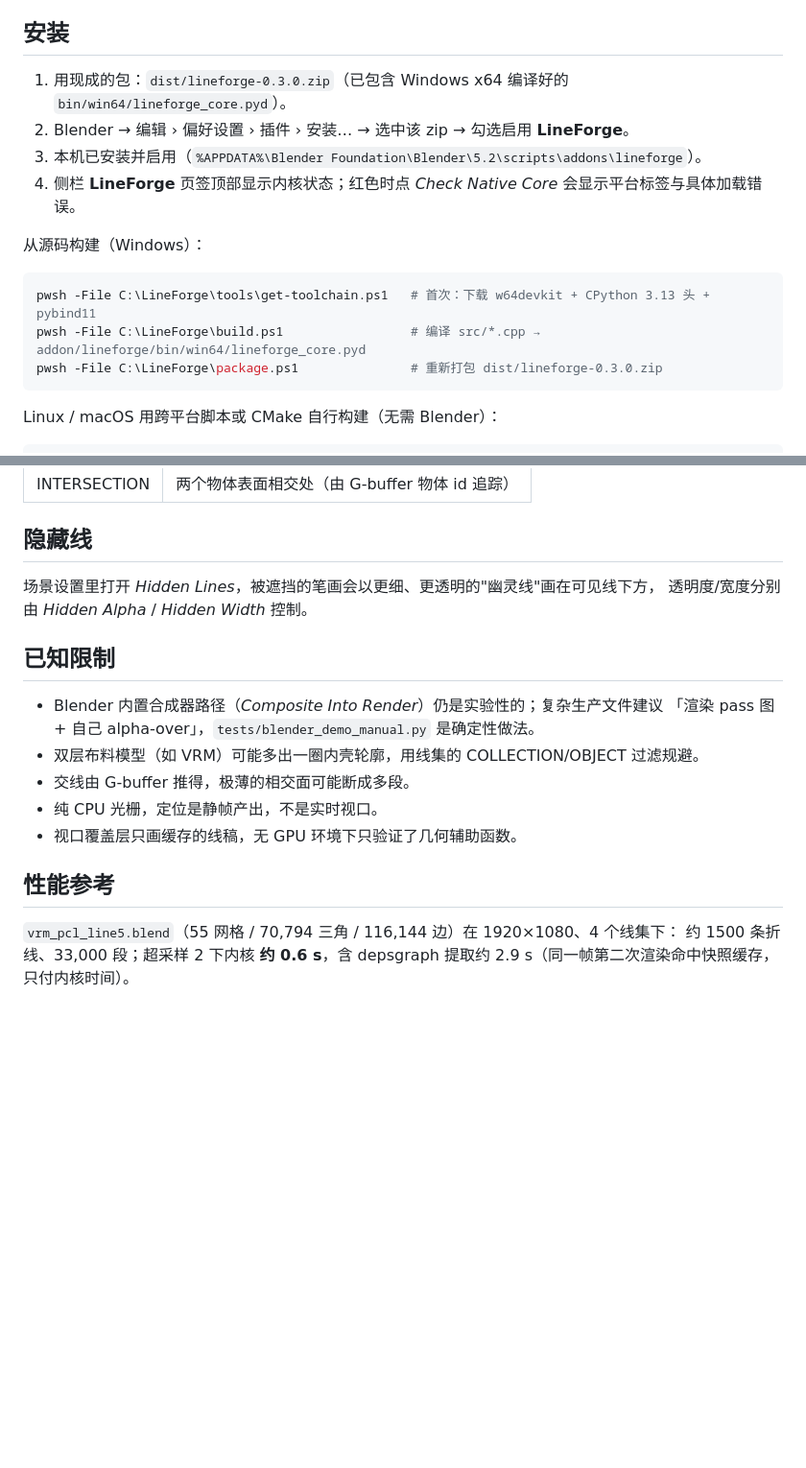
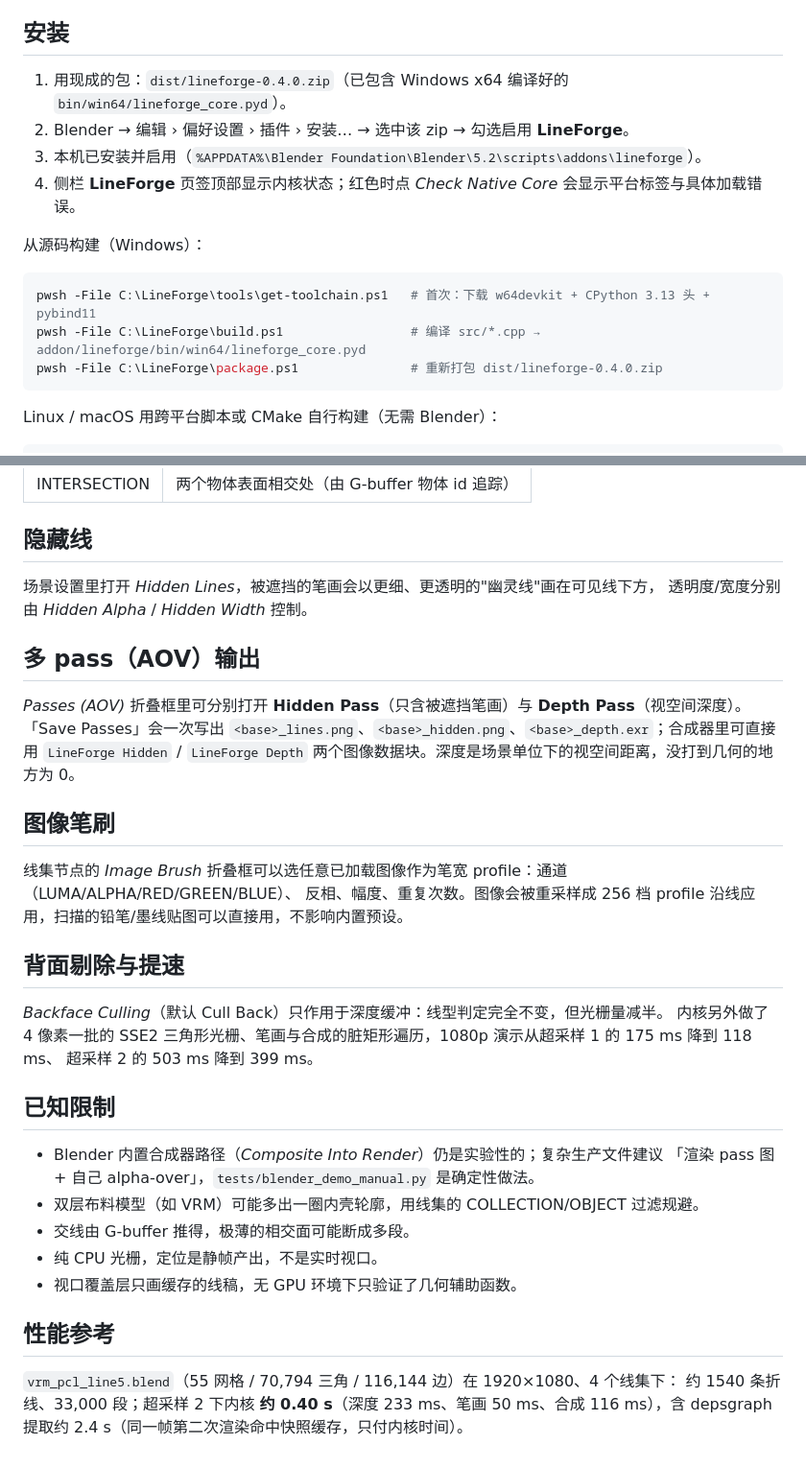
Before and after one commit to Toobe53/lineforge, a Markdown page: README.zh.md, 2 parts joined by grey strips. Shown at 96% size. Rendered like a GitHub page; blank space fills up the shorter version.

````diff
--- a/README.zh.md
+++ b/README.zh.md
@@ -48,7 +48,7 @@ MSVC via vswhere）与 `tools/package.py`（纯标准库，和 CI 产出同一
 
 ## 安装
 
-1. 用现成的包：`dist/lineforge-0.3.0.zip`（已包含 Windows x64 编译好的 `bin/win64/lineforge_core.pyd`）。
+1. 用现成的包：`dist/lineforge-0.4.0.zip`（已包含 Windows x64 编译好的 `bin/win64/lineforge_core.pyd`）。
 2. Blender → 编辑 › 偏好设置 › 插件 › 安装… → 选中该 zip → 勾选启用 **LineForge**。
 3. 本机已安装并启用（`%APPDATA%\Blender Foundation\Blender\5.2\scripts\addons\lineforge`）。
 4. 侧栏 **LineForge** 页签顶部显示内核状态；红色时点 *Check Native Core* 会显示平台标签与具体加载错误。
@@ -58,7 +58,7 @@ MSVC via vswhere）与 `tools/package.py`（纯标准库，和 CI 产出同一
 ```powershell
 pwsh -File C:\LineForge\tools\get-toolchain.ps1   # 首次：下载 w64devkit + CPython 3.13 头 + pybind11
 pwsh -File C:\LineForge\build.ps1                 # 编译 src/*.cpp → addon/lineforge/bin/win64/lineforge_core.pyd
-pwsh -File C:\LineForge\package.ps1               # 重新打包 dist/lineforge-0.3.0.zip
+pwsh -File C:\LineForge\package.ps1               # 重新打包 dist/lineforge-0.4.0.zip
 ```
 
 Linux / macOS 用跨平台脚本或 CMake 自行构建（无需 Blender）：
@@ -97,6 +97,23 @@ cmake -B build -DPython_EXECUTABLE=$(which python3) && cmake --build build
 场景设置里打开 *Hidden Lines*，被遮挡的笔画会以更细、更透明的"幽灵线"画在可见线下方，
 透明度/宽度分别由 *Hidden Alpha* / *Hidden Width* 控制。
 
+## 多 pass（AOV）输出
+
+*Passes (AOV)* 折叠框里可分别打开 **Hidden Pass**（只含被遮挡笔画）与 **Depth Pass**（视空间深度）。
+「Save Passes」会一次写出 `<base>_lines.png`、`<base>_hidden.png`、`<base>_depth.exr`；合成器里可直接用
+`LineForge Hidden` / `LineForge Depth` 两个图像数据块。深度是场景单位下的视空间距离，没打到几何的地方为 0。
+
+## 图像笔刷
+
+线集节点的 *Image Brush* 折叠框可以选任意已加载图像作为笔宽 profile：通道（LUMA/ALPHA/RED/GREEN/BLUE）、
+反相、幅度、重复次数。图像会被重采样成 256 档 profile 沿线应用，扫描的铅笔/墨线贴图可以直接用，不影响内置预设。
+
+## 背面剔除与提速
+
+*Backface Culling*（默认 Cull Back）只作用于深度缓冲：线型判定完全不变，但光栅量减半。
+内核另外做了 4 像素一批的 SSE2 三角形光栅、笔画与合成的脏矩形遍历，1080p 演示从超采样 1 的 175 ms 降到 118 ms、
+超采样 2 的 503 ms 降到 399 ms。
+
 ## 已知限制
 
 - Blender 内置合成器路径（*Composite Into Render*）仍是实验性的；复杂生产文件建议
@@ -109,4 +126,4 @@ cmake -B build -DPython_EXECUTABLE=$(which python3) && cmake --build build
 ## 性能参考
 
 `vrm_pcl_line5.blend`（55 网格 / 70,794 三角 / 116,144 边）在 1920×1080、4 个线集下：
-约 1500 条折线、33,000 段；超采样 2 下内核 **约 0.6 s**，含 depsgraph 提取约 2.9 s（同一帧第二次渲染命中快照缓存，只付内核时间）。
+约 1540 条折线、33,000 段；超采样 2 下内核 **约 0.40 s**（深度 233 ms、笔画 50 ms、合成 116 ms），含 depsgraph 提取约 2.4 s（同一帧第二次渲染命中快照缓存，只付内核时间）。
````
Also changed, not shown: CHANGELOG.md (+23 -0 lines), README.md (+17 -3 lines), docs/line_pass_1080p.png, 14 other files.
